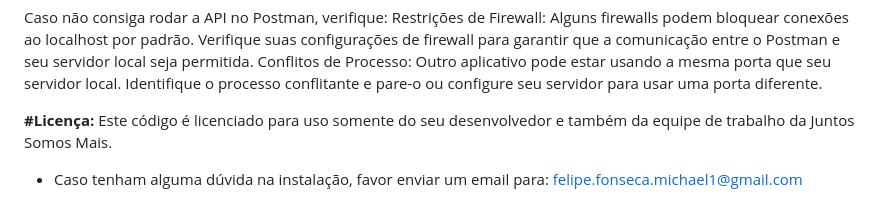
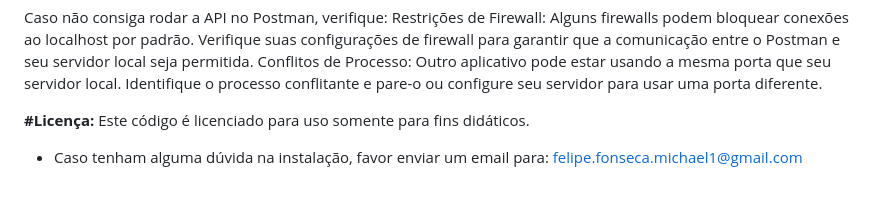
Before and after one commit to felipe-michael1/busca_cli_regiao, a Markdown page: README.md, the part around the change. Drawn GitHub-style.

```diff
--- a/README.md
+++ b/README.md
@@ -78,5 +78,5 @@ Conflitos de Processo: Outro aplicativo pode estar usando a mesma porta que seu
 Identifique o processo conflitante e pare-o ou configure seu servidor para usar uma porta diferente.
 
 <strong>#Licença:</strong>
-Este código é licenciado para uso somente do seu desenvolvedor e também da equipe de trabalho da Juntos Somos Mais.
+Este código é licenciado para uso somente para fins didáticos.
 - Caso tenham alguma dúvida na instalação, favor enviar um email para: felipe.fonseca.michael1@gmail.com
```
